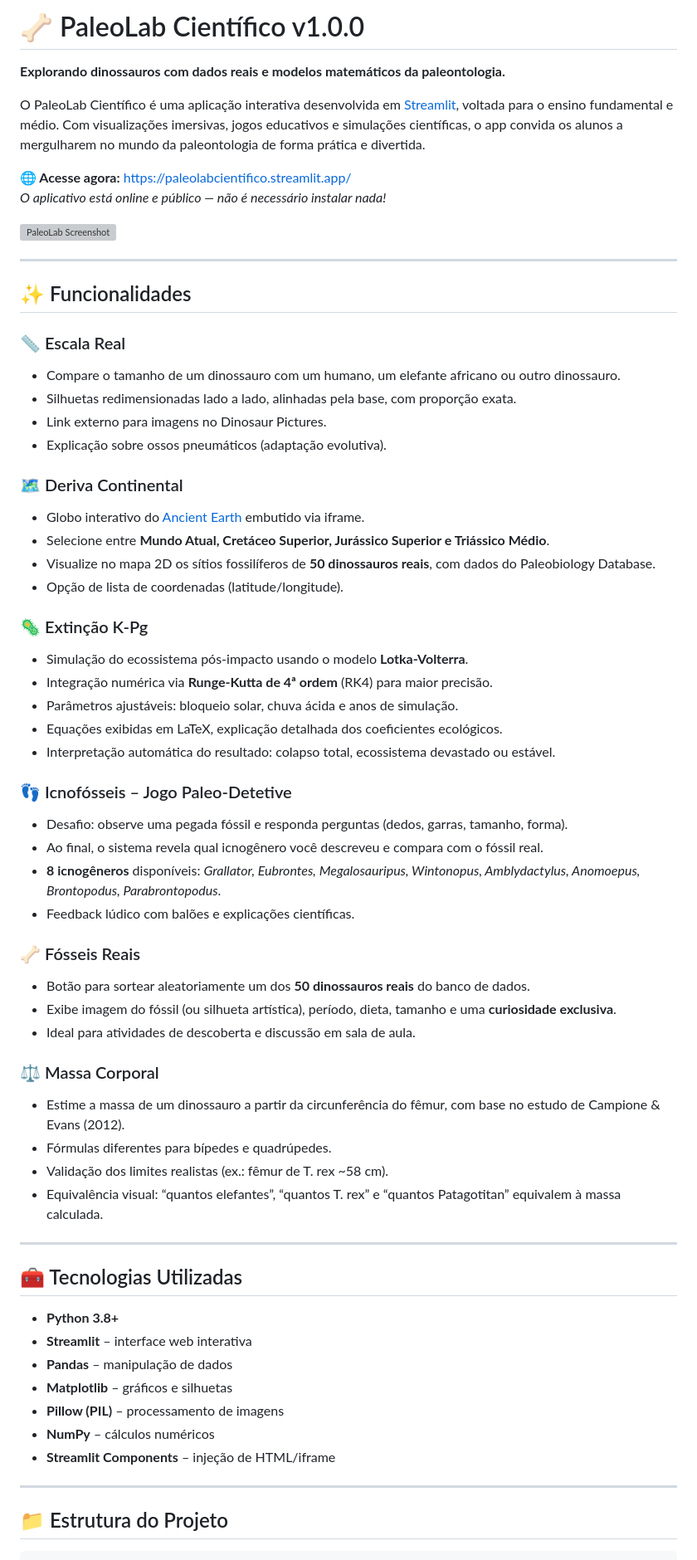
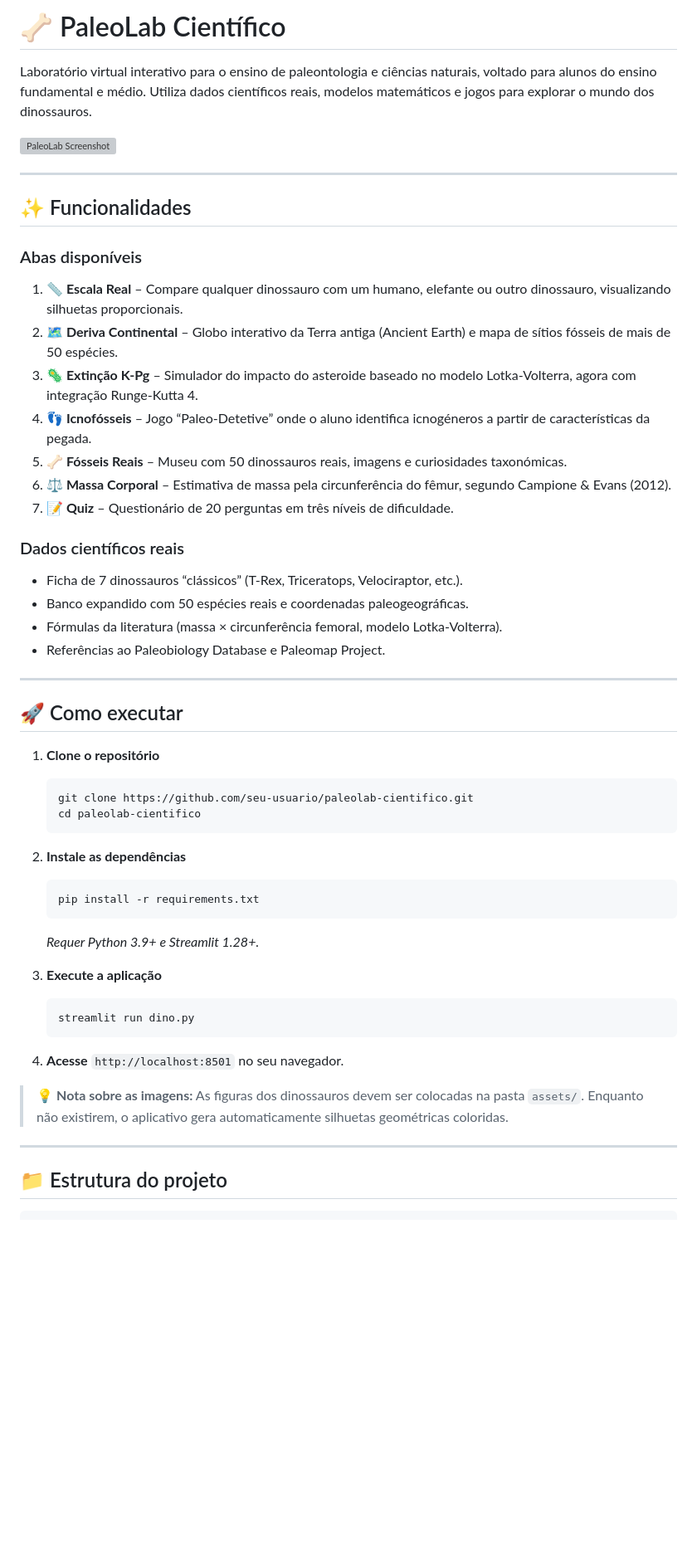
Before and after one commit to fael0306/dino, a Markdown page: README.md, the part around one of its changes. Shown at 83% size. Rendered like a GitHub page; blank space fills up the shorter version; grey boxes are pictures that could not be loaded.

````diff
--- a/README.md
+++ b/README.md
@@ -1,11 +1,6 @@
-# 🦴 PaleoLab Científico v1.0.0
+# 🦴 PaleoLab Científico
 
-**Explorando dinossauros com dados reais e modelos matemáticos da paleontologia.**
-
-O PaleoLab Científico é uma aplicação interativa desenvolvida em [Streamlit](https://streamlit.io/), voltada para o ensino fundamental e médio. Com visualizações imersivas, jogos educativos e simulações científicas, o app convida os alunos a mergulharem no mundo da paleontologia de forma prática e divertida.
-
-**🌐 Acesse agora:** [https://paleolabcientifico.streamlit.app/](https://paleolabcientifico.streamlit.app/)
-*O aplicativo está online e público — não é necessário instalar nada!*
+Laboratório virtual interativo para o ensino de paleontologia e ciências naturais, voltado para alunos do ensino fundamental e médio. Utiliza dados científicos reais, modelos matemáticos e jogos para explorar o mundo dos dinossauros.
 
 <img width="1366" height="768" alt="PaleoLab Screenshot" src="https://github.com/user-attachments/assets/562b697e-8bf7-4e40-86ed-75411c365425" />
 
@@ -13,56 +8,48 @@ O PaleoLab Científico é uma aplicação interativa desenvolvida em [Streamlit]
 
 ## ✨ Funcionalidades
 
-### 📏 Escala Real
-- Compare o tamanho de um dinossauro com um humano, um elefante africano ou outro dinossauro.
-- Silhuetas redimensionadas lado a lado, alinhadas pela base, com proporção exata.
-- Link externo para imagens no Dinosaur Pictures.
-- Explicação sobre ossos pneumáticos (adaptação evolutiva).
+### Abas disponíveis
+1. **📏 Escala Real** – Compare qualquer dinossauro com um humano, elefante ou outro dinossauro, visualizando silhuetas proporcionais.
+2. **🗺️ Deriva Continental** – Globo interativo da Terra antiga (Ancient Earth) e mapa de sítios fósseis de mais de 50 espécies.
+3. **🦠 Extinção K‑Pg** – Simulador do impacto do asteroide baseado no modelo Lotka‑Volterra, agora com integração Runge‑Kutta 4.
+4. **👣 Icnofósseis** – Jogo “Paleo‑Detetive” onde o aluno identifica icnogéneros a partir de características da pegada.
+5. **🦴 Fósseis Reais** – Museu com 50 dinossauros reais, imagens e curiosidades taxonómicas.
+6. **⚖️ Massa Corporal** – Estimativa de massa pela circunferência do fêmur, segundo Campione & Evans (2012).
+7. **📝 Quiz** – Questionário de 20 perguntas em três níveis de dificuldade.
 
-### 🗺️ Deriva Continental
-- Globo interativo do [Ancient Earth](https://dinosaurpictures.org/ancient-earth) embutido via iframe.
-- Selecione entre **Mundo Atual, Cretáceo Superior, Jurássico Superior e Triássico Médio**.
-- Visualize no mapa 2D os sítios fossilíferos de **50 dinossauros reais**, com dados do Paleobiology Database.
-- Opção de lista de coordenadas (latitude/longitude).
-
-### 🦠 Extinção K‑Pg
-- Simulação do ecossistema pós‑impacto usando o modelo **Lotka‑Volterra**.
-- Integração numérica via **Runge‑Kutta de 4ª ordem** (RK4) para maior precisão.
-- Parâmetros ajustáveis: bloqueio solar, chuva ácida e anos de simulação.
-- Equações exibidas em LaTeX, explicação detalhada dos coeficientes ecológicos.
-- Interpretação automática do resultado: colapso total, ecossistema devastado ou estável.
-
-### 👣 Icnofósseis – Jogo Paleo‑Detetive
-- Desafio: observe uma pegada fóssil e responda perguntas (dedos, garras, tamanho, forma).
-- Ao final, o sistema revela qual icnogênero você descreveu e compara com o fóssil real.
-- **8 icnogêneros** disponíveis: *Grallator, Eubrontes, Megalosauripus, Wintonopus, Amblydactylus, Anomoepus, Brontopodus, Parabrontopodus*.
-- Feedback lúdico com balões e explicações científicas.
-
-### 🦴 Fósseis Reais
-- Botão para sortear aleatoriamente um dos **50 dinossauros reais** do banco de dados.
-- Exibe imagem do fóssil (ou silhueta artística), período, dieta, tamanho e uma **curiosidade exclusiva**.
-- Ideal para atividades de descoberta e discussão em sala de aula.
-
-### ⚖️ Massa Corporal
-- Estime a massa de um dinossauro a partir da circunferência do fêmur, com base no estudo de Campione & Evans (2012).
-- Fórmulas diferentes para bípedes e quadrúpedes.
-- Validação dos limites realistas (ex.: fêmur de T. rex ~58 cm).
-- Equivalência visual: “quantos elefantes”, “quantos T. rex” e “quantos Patagotitan” equivalem à massa calculada.
+### Dados científicos reais
+- Ficha de 7 dinossauros “clássicos” (T‑Rex, Triceratops, Velociraptor, etc.).
+- Banco expandido com 50 espécies reais e coordenadas paleogeográficas.
+- Fórmulas da literatura (massa × circunferência femoral, modelo Lotka‑Volterra).
+- Referências ao Paleobiology Database e Paleomap Project.
 
 ---
 
-## 🧰 Tecnologias Utilizadas
+## 🚀 Como executar
 
-- **Python 3.8+**
-- **Streamlit** – interface web interativa
-- **Pandas** – manipulação de dados
-- **Matplotlib** – gráficos e silhuetas
-- **Pillow (PIL)** – processamento de imagens
-- **NumPy** – cálculos numéricos
-- **Streamlit Components** – injeção de HTML/iframe
+1. **Clone o repositório**
+   ```bash
+   git clone https://github.com/seu-usuario/paleolab-cientifico.git
+   cd paleolab-cientifico
+   ```
+
+2. **Instale as dependências**
+   ```bash
+   pip install -r requirements.txt
+   ```
+   *Requer Python 3.9+ e Streamlit 1.28+.*
+
+3. **Execute a aplicação**
+   ```bash
+   streamlit run dino.py
+   ```
+
+4. **Acesse** `http://localhost:8501` no seu navegador.
+
+> 💡 **Nota sobre as imagens:** As figuras dos dinossauros devem ser colocadas na pasta `assets/`. Enquanto não existirem, o aplicativo gera automaticamente silhuetas geométricas coloridas.
 
 ---
 
-## 📁 Estrutura do Projeto
+## 📁 Estrutura do projeto
 
 ```
````
Also changed, not shown: other parts of README.md (+40 -76 lines).
